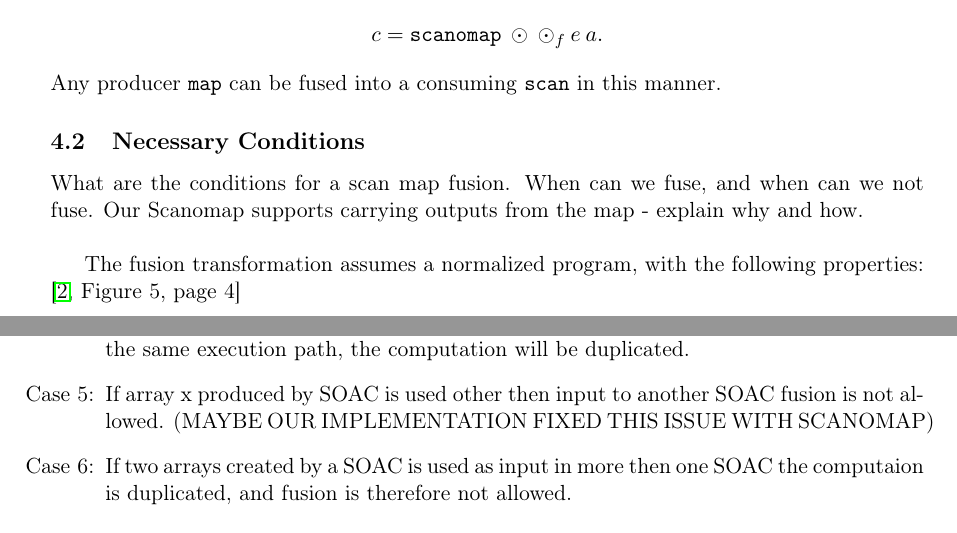
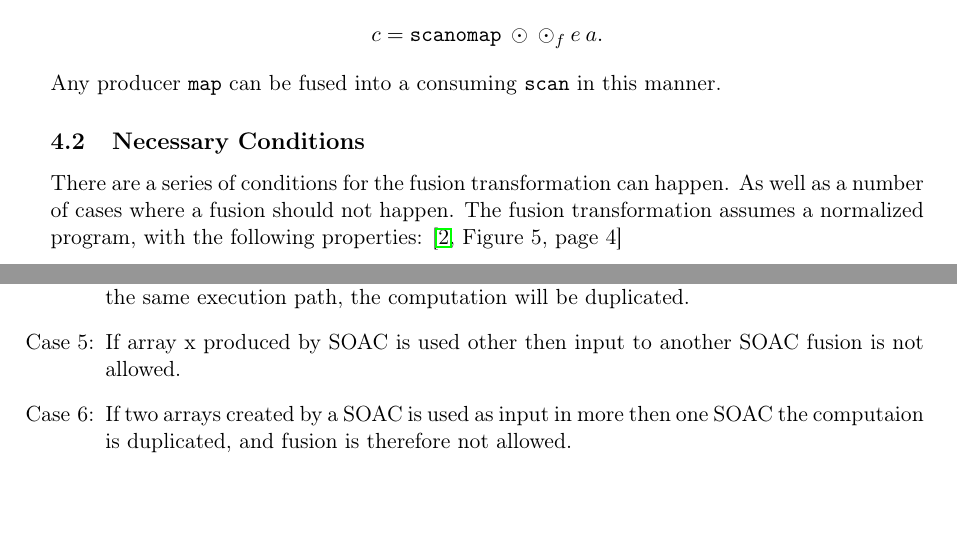
Before and after one commit to CulpaBS/SR, a LaTeX document (main.tex): two parts of pages 6 and 8 of 10, joined at a grey line, cut so that both start at the same text. Compiled offline with pdfLaTeX.

Commit message:
small update

```diff
--- a/main.tex
+++ b/main.tex
@@ -220,10 +220,7 @@ Any producer \texttt{map} can be fused into a consuming \texttt{scan} in this ma
 
 \subsection{Necessary Conditions}
 % Copy from T2/Troels.
-What are the conditions for a scan map fusion. When can we fuse, and when can we not fuse.
-Our Scanomap supports carrying outputs from the map - explain why and how. \\
-
-The fusion transformation assumes a normalized program, with the following properties: \cite[Figure 5, page 4]{T2Fusion}
+There are a series of conditions for the fusion transformation can happen. As well as a number of cases where a fusion should not happen. The fusion transformation assumes a normalized program, with the following properties: \cite[Figure 5, page 4]{T2Fusion}
 
 \begin{itemize}
 \item No tuple type can appear in an array or tuple type, i.e., flat
@@ -271,7 +268,7 @@ and constant folding where the compiler evaluating constant expressions at compi
 \item[Case 2:] Not all combinations of SOACs are fusable.
 \item[Case 3:] Fusion across a loop or a SOAC lambda would duplicate the computation and potentially change the time complexity of the program. In this case instead of calculating variable x once, a fusion would result in x being calculated in each of the loops.
 \item[Case 4:] When the array x produced by a SOAC is consumed by two other SOACs located on the same execution path, the computation will be duplicated.
-\item[Case 5:] If array x produced by SOAC is used other then input to another SOAC fusion is not allowed. (MAYBE OUR IMPLEMENTATION FIXED THIS ISSUE WITH SCANOMAP)
+\item[Case 5:] If array x produced by SOAC is used other then input to another SOAC fusion is not allowed.
 \item[Case 6:] If two arrays created by a SOAC is used as input in more then one SOAC the computaion is duplicated, and fusion is therefore not allowed.
 \end{itemize}
 
```
Also changed, not shown: main.pdf.
